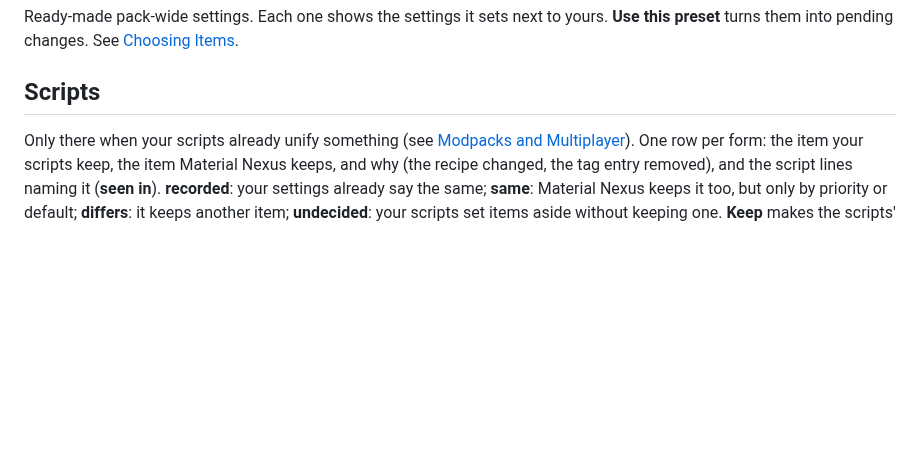
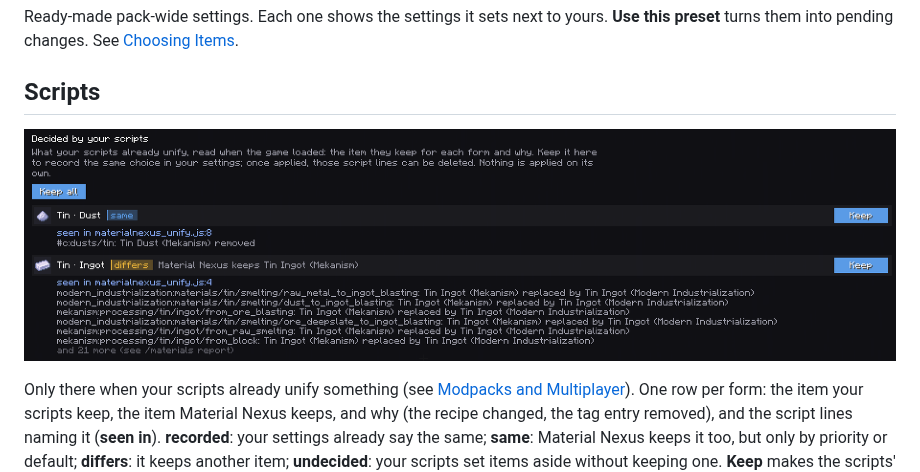
Before and after one commit to DrimoZ/MaterialNexus, a Markdown page: docs/wiki/The-Screen.md, the part around the change. GitHub-like rendering; pictures changed too: docs/wiki/images/screen_scripts.png (added); blank space fills up the shorter version.

Commit message:
MNX-077: wiki image of the Scripts view (cut by tools/Banners.java)
Co-Authored-By: Claude Opus 5.5 <noreply@anthropic.com>

```diff
--- a/docs/wiki/The-Screen.md
+++ b/docs/wiki/The-Screen.md
@@ -117,6 +117,8 @@ preset** turns them into pending changes. See [Choosing Items](Choosing-Items#pr
 
 ## Scripts
 
+![Scripts](images/screen_scripts.png)
+
 Only there when your scripts already unify something (see
 [Modpacks and Multiplayer](Modpacks-and-Multiplayer#a-pack-that-already-unifies-with-scripts)). One
 row per form: the item your scripts keep, the item Material Nexus keeps, and why (the recipe changed,
```
Also changed, not shown: 1 other file.
